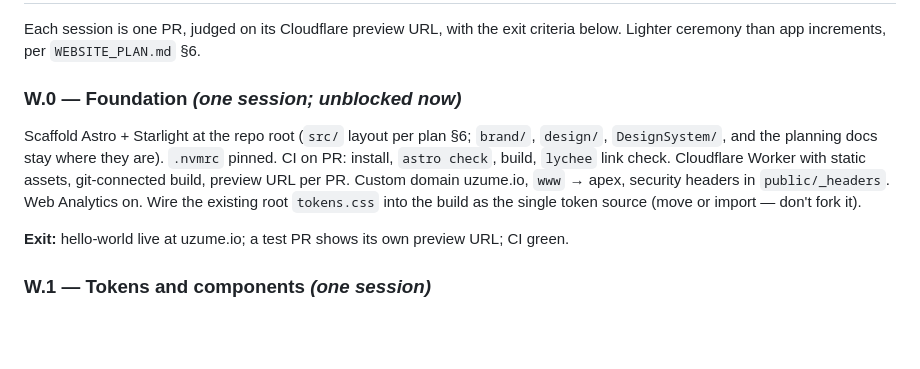
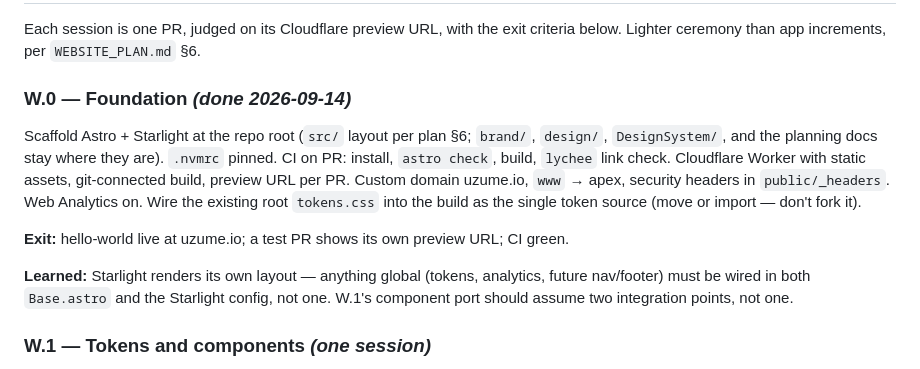
Before and after one commit to hoaxpoet/uzume-site, a Markdown page: docs/planning/WEBSITE_ROADMAP.md, the part around the change. GitHub-like rendering; blank space fills up the shorter version.

Commit message:
[W.0] planning: mark W.0 done and record the two-layout finding
Starlight renders its own layout, so Base.astro never reaches /docs. Tokens
and the analytics beacon each had to be wired twice this session; W.1's
component port should plan for two integration points rather than discovering
this a third time.

Co-Authored-By: Claude Opus 5 <noreply@anthropic.com>

```diff
--- a/docs/planning/WEBSITE_ROADMAP.md
+++ b/docs/planning/WEBSITE_ROADMAP.md
@@ -27,11 +27,15 @@
 
 Each session is one PR, judged on its Cloudflare preview URL, with the exit criteria below. Lighter ceremony than app increments, per `WEBSITE_PLAN.md` §6.
 
-### W.0 — Foundation *(one session; unblocked now)*
+### W.0 — Foundation *(done 2026-09-14)*
 
 Scaffold Astro + Starlight at the repo root (`src/` layout per plan §6; `brand/`, `design/`, `DesignSystem/`, and the planning docs stay where they are). `.nvmrc` pinned. CI on PR: install, `astro check`, build, `lychee` link check. Cloudflare Worker with static assets, git-connected build, preview URL per PR. Custom domain uzume.io, `www` → apex, security headers in `public/_headers`. Web Analytics on. Wire the existing root `tokens.css` into the build as the single token source (move or import — don't fork it).
 
 **Exit:** hello-world live at uzume.io; a test PR shows its own preview URL; CI green.
+
+**Learned:** Starlight renders its own layout — anything global (tokens, analytics,
+future nav/footer) must be wired in both `Base.astro` and the Starlight config, not
+one. W.1's component port should assume two integration points, not one.
 
 ### W.1 — Tokens and components *(one session)*
 
```
